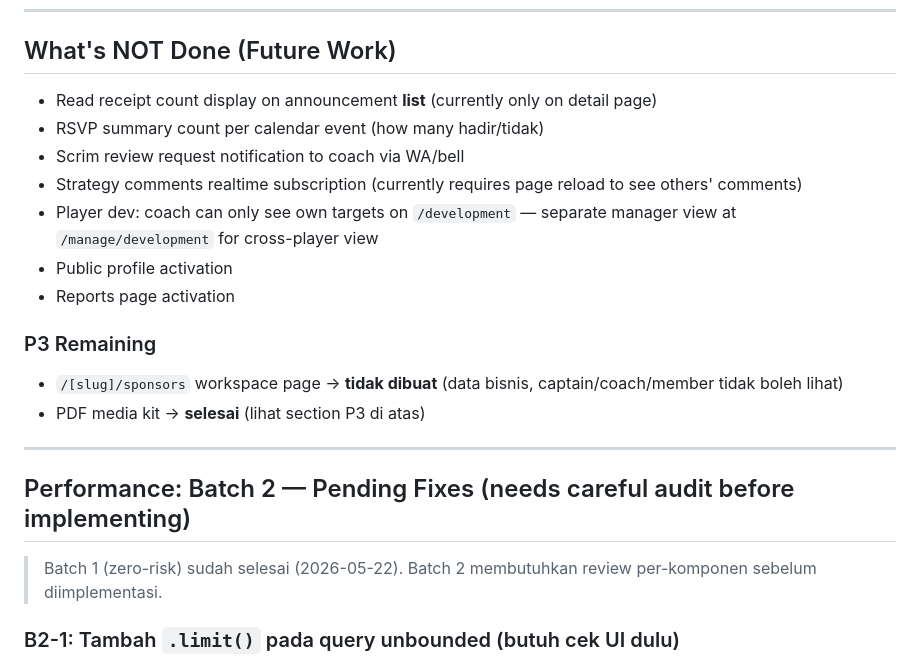
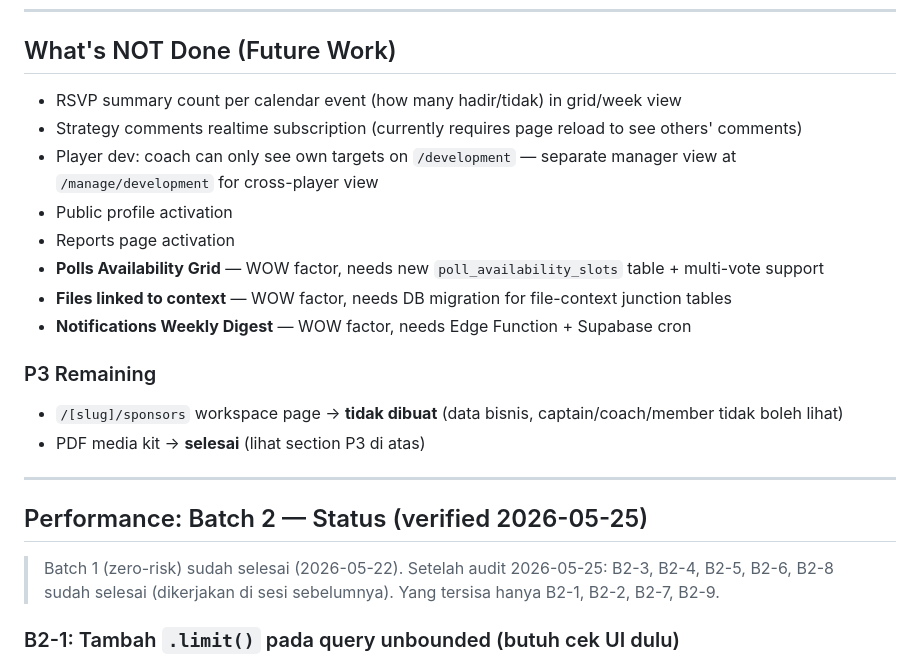
Before and after one commit to IchsanJunaedi/hyperion-new, a Markdown page: progress.md, the part around one of its changes. Rendered like a GitHub page.

```diff
--- a/progress.md
+++ b/progress.md
@@ -139,13 +169,14 @@ Matches live in `tournament_matches.stage_id → tournament_stages.id`. `getTour
 ---
 
 ## What's NOT Done (Future Work)
-- Read receipt count display on announcement **list** (currently only on detail page)
-- RSVP summary count per calendar event (how many hadir/tidak)
-- Scrim review request notification to coach via WA/bell
+- RSVP summary count per calendar event (how many hadir/tidak) in grid/week view
 - Strategy comments realtime subscription (currently requires page reload to see others' comments)
 - Player dev: coach can only see own targets on `/development` — separate manager view at `/manage/development` for cross-player view
 - Public profile activation
 - Reports page activation
+- **Polls Availability Grid** — WOW factor, needs new `poll_availability_slots` table + multi-vote support
+- **Files linked to context** — WOW factor, needs DB migration for file-context junction tables
+- **Notifications Weekly Digest** — WOW factor, needs Edge Function + Supabase cron
 
 ### P3 Remaining
 - `/[slug]/sponsors` workspace page → **tidak dibuat** (data bisnis, captain/coach/member tidak boleh lihat)
@@ -153,9 +184,11 @@ Matches live in `tournament_matches.stage_id → tournament_stages.id`. `getTour
 
 ---
 
-## Performance: Batch 2 — Pending Fixes (needs careful audit before implementing)
+## Performance: Batch 2 — Status (verified 2026-05-25)
 
-> Batch 1 (zero-risk) sudah selesai (2026-05-22). Batch 2 membutuhkan review per-komponen sebelum diimplementasi.
+> Batch 1 (zero-risk) sudah selesai (2026-05-22).
+> Setelah audit 2026-05-25: B2-3, B2-4, B2-5, B2-6, B2-8 sudah selesai (dikerjakan di sesi sebelumnya).
+> Yang tersisa hanya B2-1, B2-2, B2-7, B2-9.
 
 ### B2-1: Tambah `.limit()` pada query unbounded (butuh cek UI dulu)
 Beberapa query list tidak punya `.limit()` — data bisa grow unboundedly. Perlu audit dulu apakah halaman butuh pagination atau cukup slice.
```
Also changed, not shown: other parts of progress.md (+30 -0 lines), docs/audit-improvements-2026-05-25.md (+11 -6 lines).
